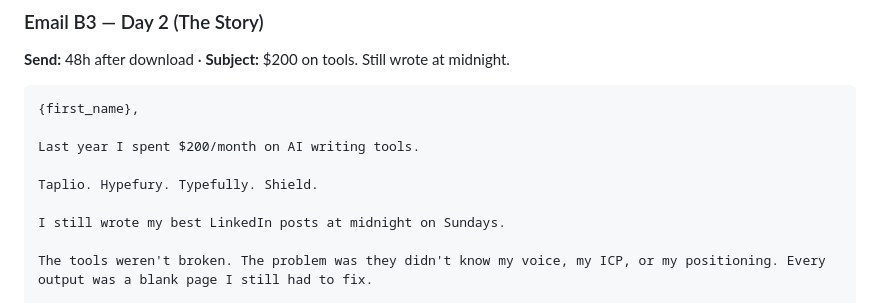
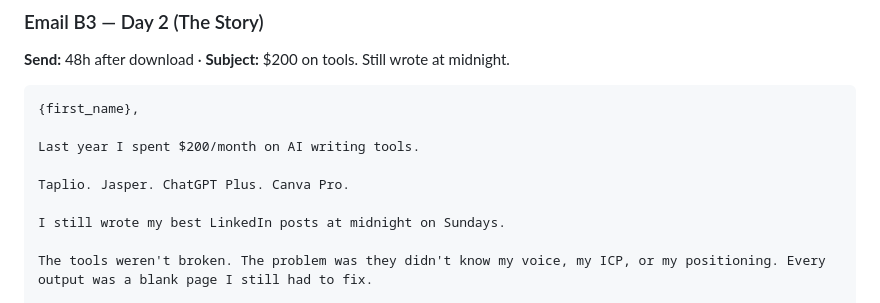
Before and after one commit to danielpaulai/Purely-Personal-Run-a-business-by-itself, a Markdown page: campaign/email-campaign.md, the part around the change. Rendered like a GitHub page.

```diff
--- a/campaign/email-campaign.md
+++ b/campaign/email-campaign.md
@@ -456,7 +456,7 @@ P.S. Which recipe are you running first? Reply and tell me. I read every reply.
 
 Last year I spent $200/month on AI writing tools.
 
-Taplio. Hypefury. Typefully. Shield.
+Taplio. Jasper. ChatGPT Plus. Canva Pro.
 
 I still wrote my best LinkedIn posts at midnight on Sundays.
 
```
Also changed, not shown: campaign/video-scripts.md (+6 -6 lines), campaign/vsl-script.md (+7 -7 lines).
